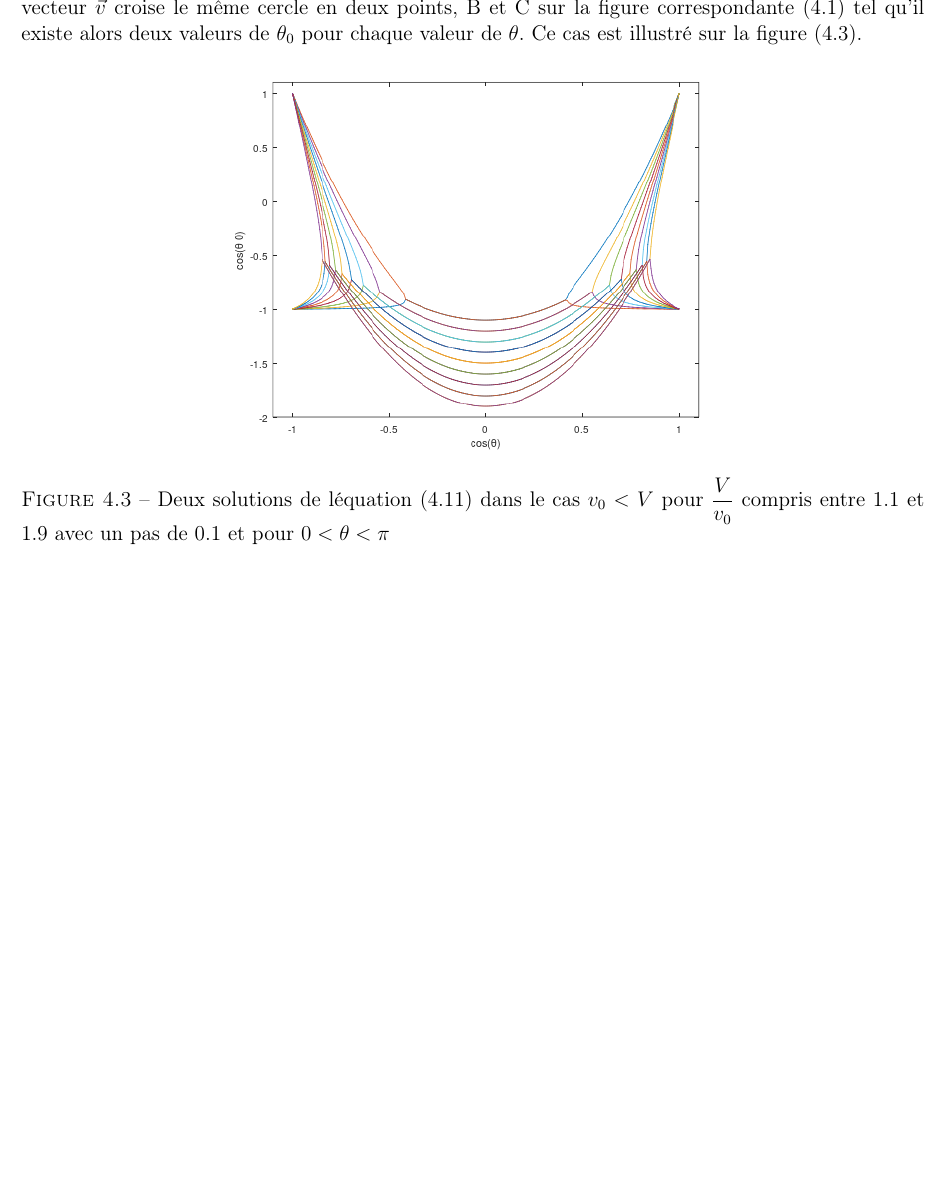
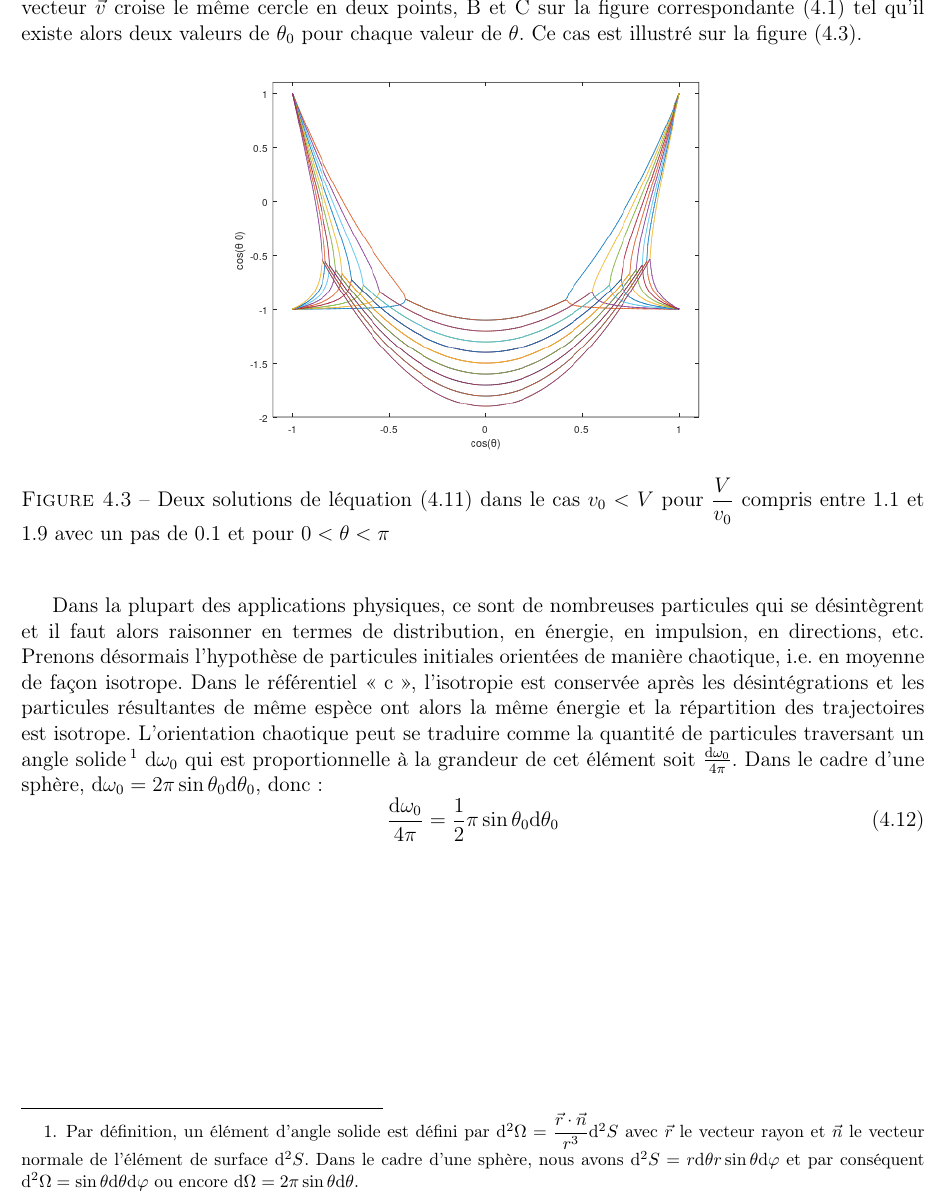
Before and after one commit to SMajerowicz/Physics, a LaTeX document (Mécanique/démonstration.tex, which reads Mécanique/chapters/chapter-04.tex): part of page 51 of 87, cut so that both start at the same text, the shorter picture padded with empty space. Compiled offline with pdfLaTeX.

Commit message:
Paragraph16 on going

```diff
--- a/Mécanique/chapters/chapter-04.tex
+++ b/Mécanique/chapters/chapter-04.tex
@@ -127,3 +127,8 @@ Dans le cas o\`u $v_{0} > V$, le vecteur $\vec{v}$ ne croise le cercle de rayon
 		\caption{Deux solutions de l\'equation (\ref{EQ:16_6}) dans le cas $v_{0} < V$ pour $\dfrac{V}{v_{0}}$ compris entre 1.1 et 1.9 avec un pas de 0.1 et pour $0 < \theta < \pi$}\label{FIG:4_14B}
 	\end{center}
 \end{figure}
+
+Dans la plupart des applications physiques, ce sont de nombreuses particules qui se d\'esint\`egrent et il faut alors raisonner en termes de distribution, en \'energie, en impulsion, en directions, etc. Prenons d\'esormais l'hypoth\`ese de particules initiales orient\'ees de mani\`ere chaotique, i.e. en moyenne de fa\c{c}on isotrope. Dans le r\'ef\'erentiel <<~c~>>, l'isotropie est conserv\'ee apr\`es les d\'esint\'egrations et les particules r\'esultantes de m\^eme esp\`ece ont alors la m\^eme \'energie et la r\'epartition des trajectoires est isotrope. L'orientation chaotique peut se traduire comme la quantit\'e de particules traversant un angle solide\footnote{Par d\'efinition, un \'el\'ement d'angle solide est d\'efini par $\mathrm{d}^{2}\Omega = \dfrac{\vec{r}\cdot\vec{n}}{r^{3}}\mathrm{d}^{2}S$ avec $\vec{r}$ le vecteur rayon et $\vec{n}$ le vecteur normale de l'\'el\'ement de surface $\mathrm{d}^{2}S$. Dans le cadre d'une sph\`ere, nous avons $\mathrm{d}^{2}S = r\mathrm{d}\theta r\sin\theta\mathrm{d}\varphi$ et par cons\'equent $\mathrm{d}^{2}\Omega = \sin\theta\mathrm{d}\theta\mathrm{d}\varphi$ ou encore $\mathrm{d}\Omega = 2\pi\sin\theta\mathrm{d}\theta$.} $\mathrm{d}\omega_{0}$ qui est proportionnelle \`a la grandeur de cet \'el\'ement soit $\frac{\mathrm{d}\omega_{0}}{4\pi}$. Dans le cadre d'une sph\`ere, $\mathrm{d}\omega_{0} = 2\pi\sin\theta_{0}\mathrm{d}\theta_{0}$, donc :
+\be
+	\dfrac{\mathrm{d}\omega_{0}}{4\pi} = \dfrac{1}{2}\pi\sin\theta_{0}\mathrm{d}\theta_{0} \label{EQ:16_7}
+\ee
```
